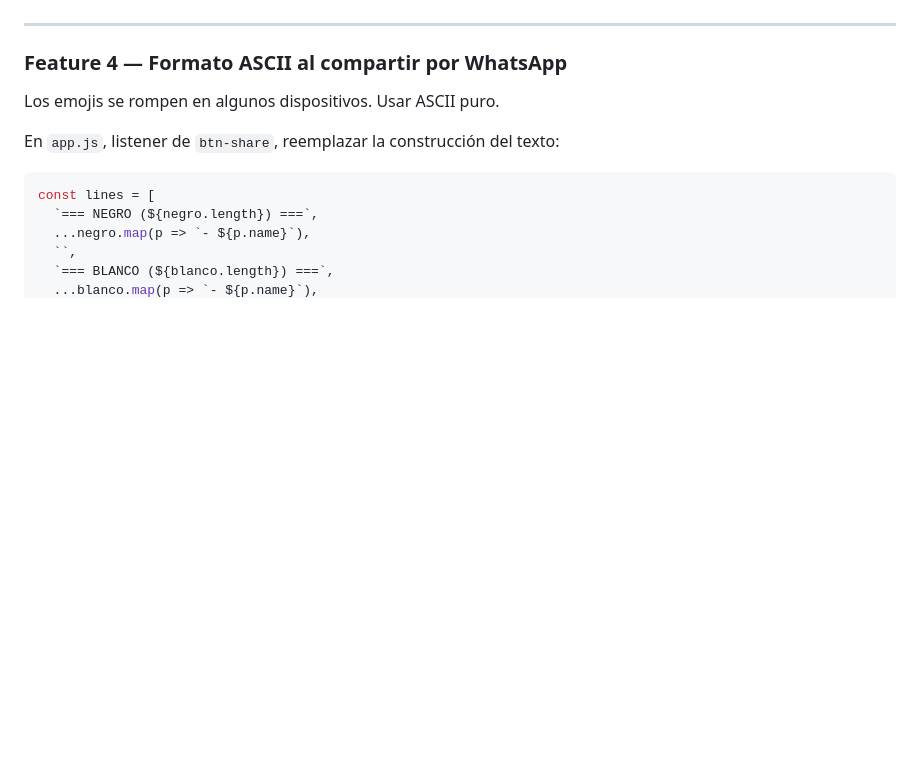
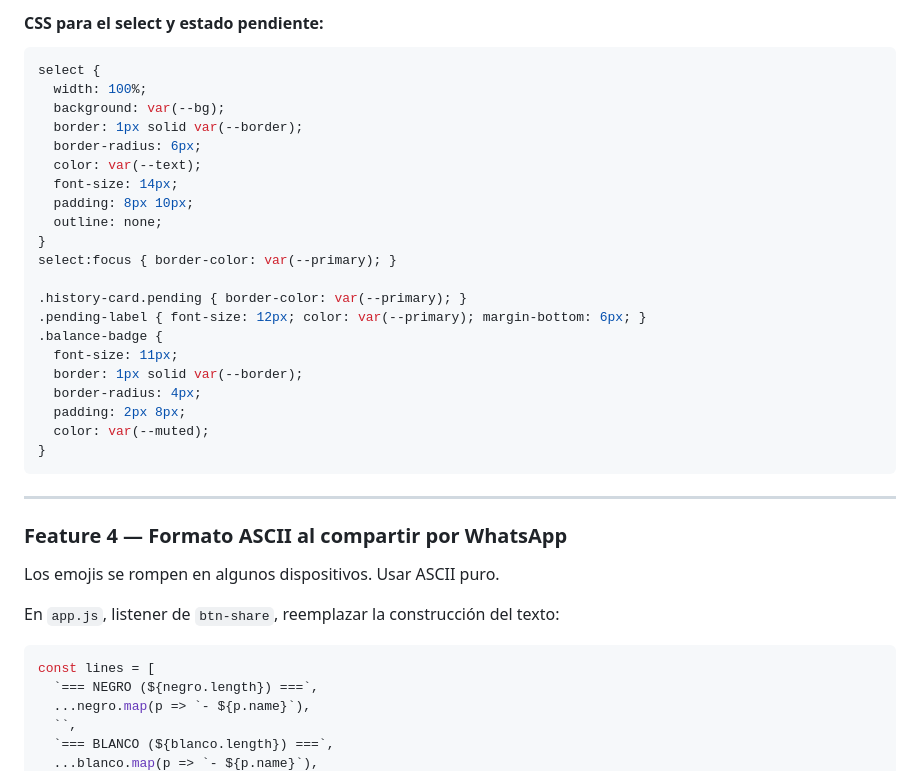
Before and after one commit to lautarobusto/futbol7, a Markdown page: CODEX_PLAN.md, the part around one of its changes. Drawn GitHub-style; blank space fills up the shorter version.

````diff
--- a/CODEX_PLAN.md
+++ b/CODEX_PLAN.md
@@ -171,3 +218,27 @@ Archivos clave:
+#### CSS para el select y estado pendiente:
+```css
+select {
+  width: 100%;
+  background: var(--bg);
+  border: 1px solid var(--border);
+  border-radius: 6px;
+  color: var(--text);
+  font-size: 14px;
+  padding: 8px 10px;
+  outline: none;
+}
+select:focus { border-color: var(--primary); }
+
+.history-card.pending { border-color: var(--primary); }
+.pending-label { font-size: 12px; color: var(--primary); margin-bottom: 6px; }
+.balance-badge {
+  font-size: 11px;
+  border: 1px solid var(--border);
+  border-radius: 4px;
+  padding: 2px 8px;
+  color: var(--muted);
+}
+```
 
 ---
 
````
Also changed, not shown: other parts of CODEX_PLAN.md (+79 -32 lines).
